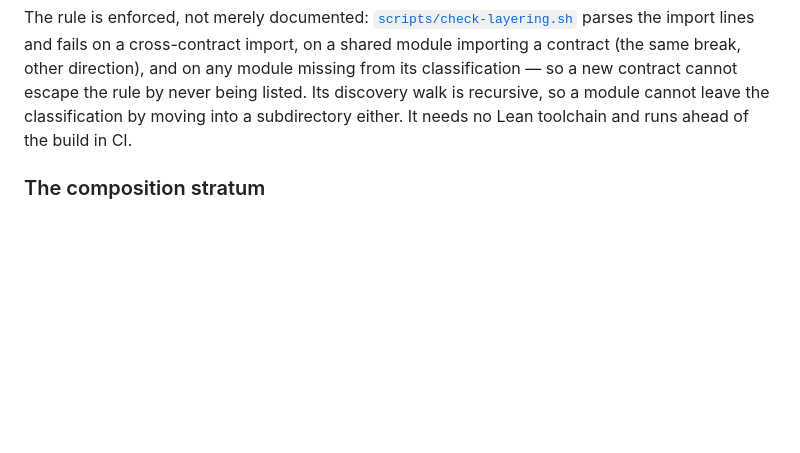
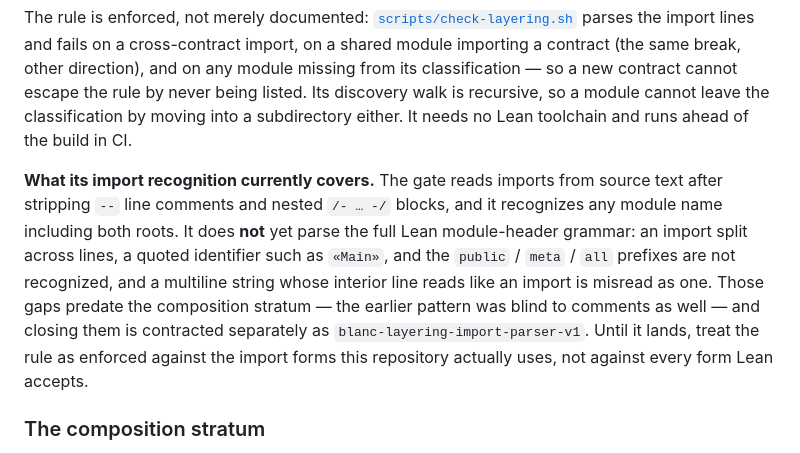
Before and after one commit to skbaek/blanc, a Markdown page: README.md, the part around the change. Drawn GitHub-style; blank space fills up the shorter version.

Commit message:
Scope the layering enforcement claim to what the parser delivers
The gate's import recognition strips line and nested block comments and sees
both roots, which is strictly better than the pre-goal pattern. It does not
parse the full Lean module-header grammar: split, quoted and prefixed imports
are unseen, and a multiline string whose interior line reads like an import is
misread as one.

Those gaps predate the composition stratum. The earlier pattern was blind to
comments too, so the contracts-are-siblings rule has never covered every legal
form. This goal made the gap load-bearing by claiming enforcement, so the claim
is now scoped to what actually ships and names the exact unsupported forms.

Closing them is contracted as blanc-layering-import-parser-v1, which lands on
its own branch because the repository benefits whether or not entry 3 closes.

The alternative was to leave README and GATES.md asserting complete enforcement
while the parser could be bypassed by a legal edit. A gate whose documented rule
overstates its implementation is worse than one with a stated limit.

Co-Authored-By: Claude Opus 5 <noreply@anthropic.com>

```diff
--- a/README.md
+++ b/README.md
@@ -411,6 +411,18 @@ classification — so a new contract cannot escape the rule by never being
 listed. Its discovery walk is recursive, so a module cannot leave the
 classification by moving into a subdirectory either. It needs no Lean toolchain
 and runs ahead of the build in CI.
+
+**What its import recognition currently covers.** The gate reads imports from
+source text after stripping `--` line comments and nested `/- … -/` blocks, and
+it recognizes any module name including both roots. It does **not** yet parse
+the full Lean module-header grammar: an import split across lines, a quoted
+identifier such as `«Main»`, and the `public` / `meta` / `all` prefixes are not
+recognized, and a multiline string whose interior line reads like an import is
+misread as one. Those gaps predate the composition stratum — the earlier
+pattern was blind to comments as well — and closing them is contracted
+separately as `blanc-layering-import-parser-v1`. Until it lands, treat the rule
+as enforced against the import forms this repository actually uses, not against
+every form Lean accepts.
 
 ### The composition stratum
 
```
Also changed, not shown: scripts/GATES.md (+1 -1 lines).
